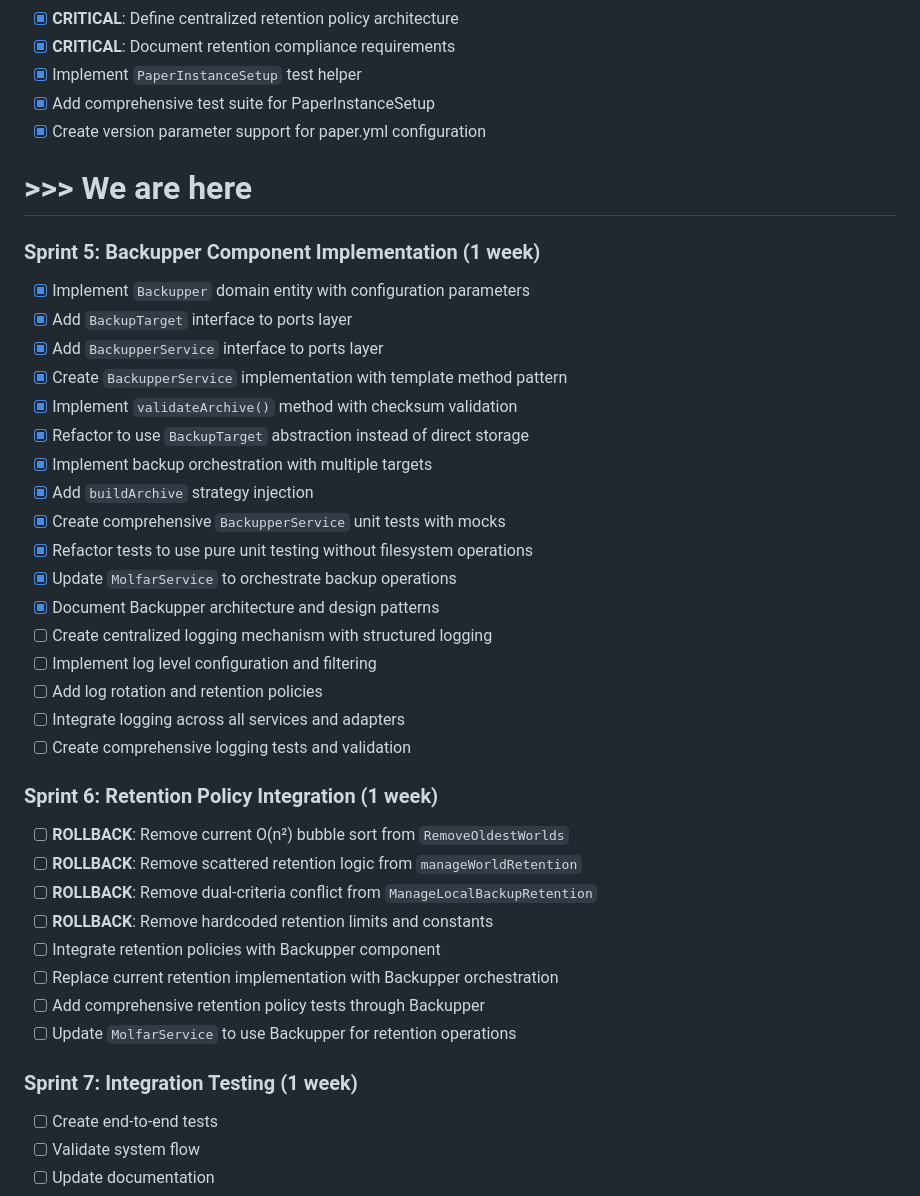
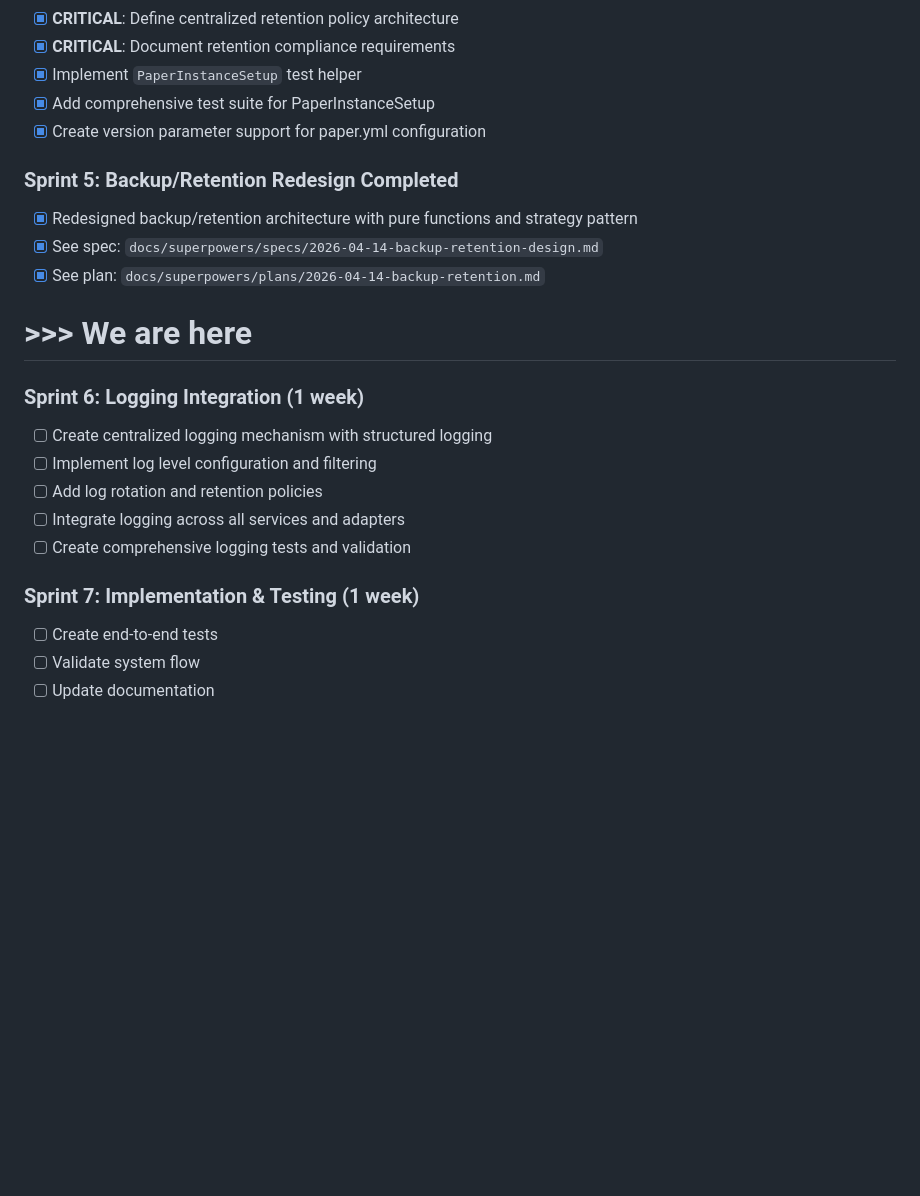
Before and after one commit to k10wl/ritual, a Markdown page: docs/progress.md, the part around the change. GitHub-like rendering; blank space fills up the shorter version.

Commit message:
docs: reflect backup/retention redesign

```diff
--- a/docs/progress.md
+++ b/docs/progress.md
@@ -66,38 +66,21 @@
 - [x] Add comprehensive test suite for PaperInstanceSetup
 - [x] Create version parameter support for paper.yml configuration
 
+### Sprint 5: Backup/Retention Redesign Completed
+- [x] Redesigned backup/retention architecture with pure functions and strategy pattern
+- [x] See spec: `docs/superpowers/specs/2026-04-14-backup-retention-design.md`
+- [x] See plan: `docs/superpowers/plans/2026-04-14-backup-retention.md`
+
 # >>> We are here
 
-### Sprint 5: Backupper Component Implementation (1 week)
-- [x] Implement `Backupper` domain entity with configuration parameters
-- [x] Add `BackupTarget` interface to ports layer
-- [x] Add `BackupperService` interface to ports layer
-- [x] Create `BackupperService` implementation with template method pattern
-- [x] Implement `validateArchive()` method with checksum validation
-- [x] Refactor to use `BackupTarget` abstraction instead of direct storage
-- [x] Implement backup orchestration with multiple targets
-- [x] Add `buildArchive` strategy injection
-- [x] Create comprehensive `BackupperService` unit tests with mocks
-- [x] Refactor tests to use pure unit testing without filesystem operations
-- [x] Update `MolfarService` to orchestrate backup operations
-- [x] Document Backupper architecture and design patterns
+### Sprint 6: Logging Integration (1 week)
 - [ ] Create centralized logging mechanism with structured logging
 - [ ] Implement log level configuration and filtering
 - [ ] Add log rotation and retention policies
 - [ ] Integrate logging across all services and adapters
 - [ ] Create comprehensive logging tests and validation
 
-### Sprint 6: Retention Policy Integration (1 week)
-- [ ] **ROLLBACK**: Remove current O(n²) bubble sort from `RemoveOldestWorlds`
-- [ ] **ROLLBACK**: Remove scattered retention logic from `manageWorldRetention`
-- [ ] **ROLLBACK**: Remove dual-criteria conflict from `ManageLocalBackupRetention`
-- [ ] **ROLLBACK**: Remove hardcoded retention limits and constants
-- [ ] Integrate retention policies with Backupper component
-- [ ] Replace current retention implementation with Backupper orchestration
-- [ ] Add comprehensive retention policy tests through Backupper
-- [ ] Update `MolfarService` to use Backupper for retention operations
-
-### Sprint 7: Integration Testing (1 week)
+### Sprint 7: Implementation & Testing (1 week)
 - [ ] Create end-to-end tests
 - [ ] Validate system flow
 - [ ] Update documentation
```
Also changed, not shown: docs/structure.md (+65 -66 lines).
